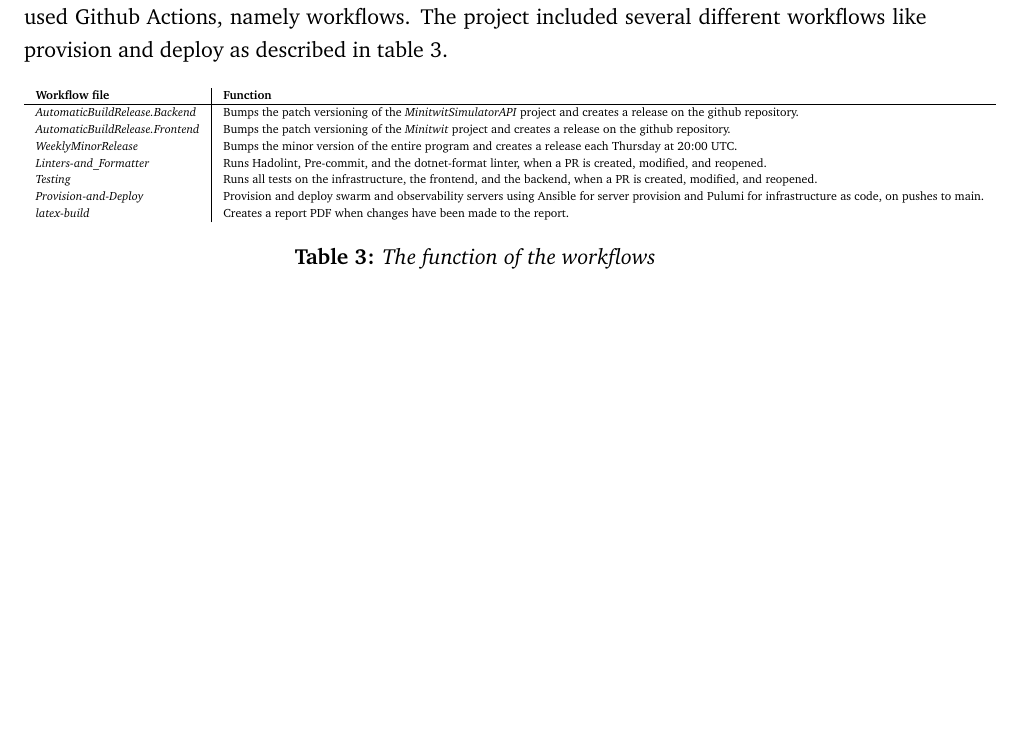
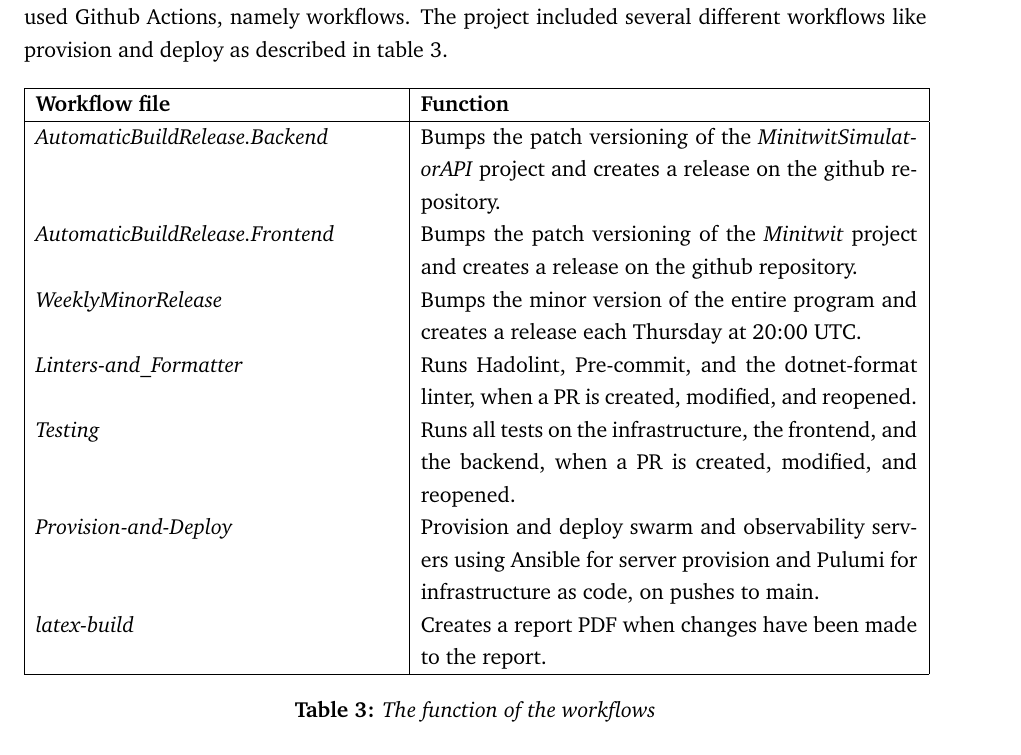
Before and after one commit to devops2024-group-e/itu-minitwit, a LaTeX document (report/main.tex, which reads report/sections/process-perspective/process-perspective.tex): part of page 13 of 80, cut so that both start at the same text, the shorter picture padded with empty space. Compiled offline with pdfLaTeX.

Commit message:
Fix the table describing the CICD workflows (#325)
* Added ouline to table

* Added missing newline

* Build LaTeX [skip ci]

* Added size of collumns

* Build LaTeX [skip ci]

* Fixed font size

* Adjusted table width

* Build LaTeX [skip ci]

* Adjusted width

* Build LaTeX [skip ci]

* reverted pdf

---------

Co-authored-by: anti-itu <anti@itu.dk>

```diff
--- a/report/sections/process-perspective/process-perspective.tex
+++ b/report/sections/process-perspective/process-perspective.tex
@@ -5,9 +5,9 @@
 In order to introduce continuous integration and continuous deployment to the program, we used Github Actions, namely workflows. The project included several different workflows like provision and deploy as described in table \ref{tab:workflows}.
 
 \begin{table}[H]
-    \tiny
     \centering
-    \begin{tabular}{l|l}
+    \begin{tabular}{|p{0.4\textwidth} | p{0.55\textwidth}|}
+        \hline
         \textbf{Workflow file} & \textbf{Function}\\
         \hline
         \textit{AutomaticBuildRelease.Backend} &  Bumps the patch versioning of the \textit{MinitwitSimulatorAPI} project and creates a release on the github repository.\\
@@ -16,7 +16,8 @@ In order to introduce continuous integration and continuous deployment to the pr
         \textit{Linters-and\_Formatter} & Runs Hadolint, Pre-commit, and the dotnet-format linter, when a PR is created, modified, and reopened.\\
         \textit{Testing} & Runs all tests on the infrastructure, the frontend, and the backend, when a PR is created, modified, and reopened.\\
         \textit{Provision-and-Deploy} & Provision and deploy swarm and observability servers using Ansible for server provision and Pulumi for infrastructure as code, on pushes to main.\\
-        \textit{latex-build} & Creates a report PDF when changes have been made to the report.
+        \textit{latex-build} & Creates a report PDF when changes have been made to the report.\\
+        \hline
     \end{tabular}
     \caption{The function of the workflows}
     \label{tab:workflows}
```
